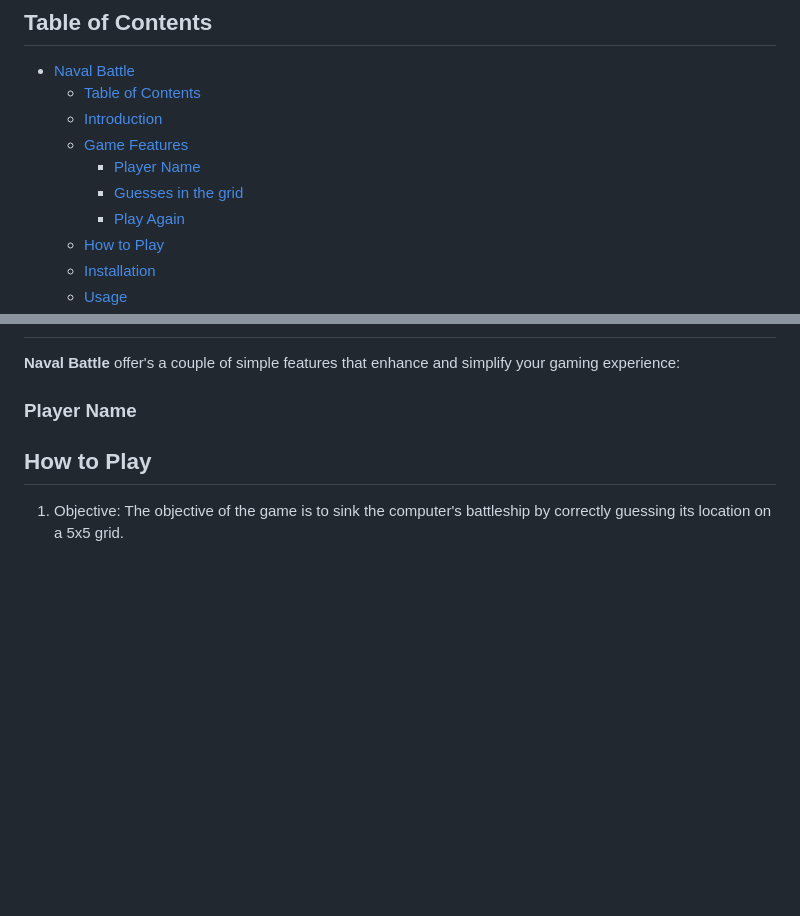
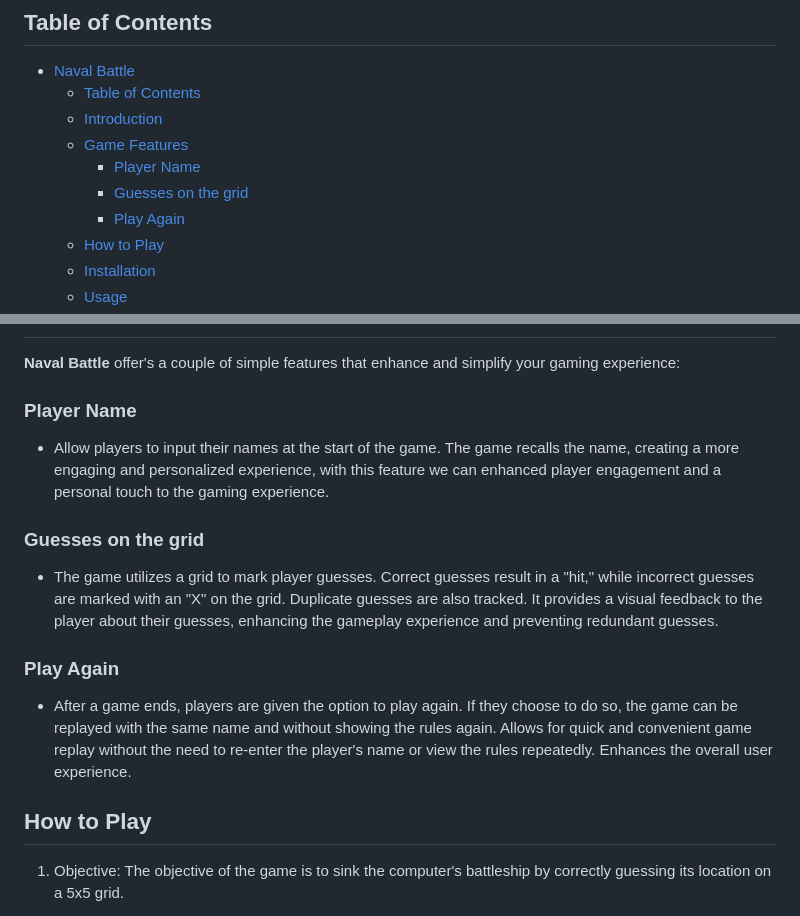
Before and after one commit to CptMundo/Naval-Battle, a Markdown page: README.md, 2 parts joined by grey strips. GitHub-like rendering; blank space fills up the shorter version.

Commit message:
Update Features in README.md.

```diff
--- a/README.md
+++ b/README.md
@@ -10,7 +10,7 @@ Welcome to Naval Battle, an engaging card matching game with a naval warfare the
   - [Introduction](#introduction)
   - [Game Features](#game-features)
     - [Player Name](#player-name)
-    - [Guesses in the grid](#attempts-marked-in-the-grid)
+    - [Guesses on the grid](#attempts-marked-on-the-grid)
     - [Play Again](#play-again)
   - [How to Play](#how-to-play)
   - [Installation](#installation)
@@ -39,6 +39,17 @@ Welcome to the Naval Battle game! This is a simple Python-based game where you t
 
 ### Player Name
 
+- Allow players to input their names at the start of the game. The game recalls the name, creating a more engaging and personalized experience, with this feature we can enhanced player engagement and a personal touch to the gaming experience.
+
+### Guesses on the grid
+
+- The game utilizes a grid to mark player guesses. Correct guesses result in a "hit," while incorrect guesses are marked with an "X" on the grid. Duplicate guesses are also tracked. It provides a visual feedback to the player about their guesses, enhancing the gameplay experience and preventing redundant guesses.
+
+### Play Again
+
+- After a game ends, players are given the option to play again. If they choose to do so, the game can be replayed with the same name and without showing the rules again. Allows for quick and convenient game replay without the need to re-enter the player's name or view the rules repeatedly. Enhances the overall user experience.
+
+
 ## How to Play
 
 1. Objective: The objective of the game is to sink the computer's battleship by correctly guessing its location on a 5x5 grid.
```
Also changed, not shown: readme-images/attempts.png (added), readme-images/bug-grid.png (renamed from readme-images/bug grid.png), readme-images/chart.png, readme-images/player-name.png (added).
